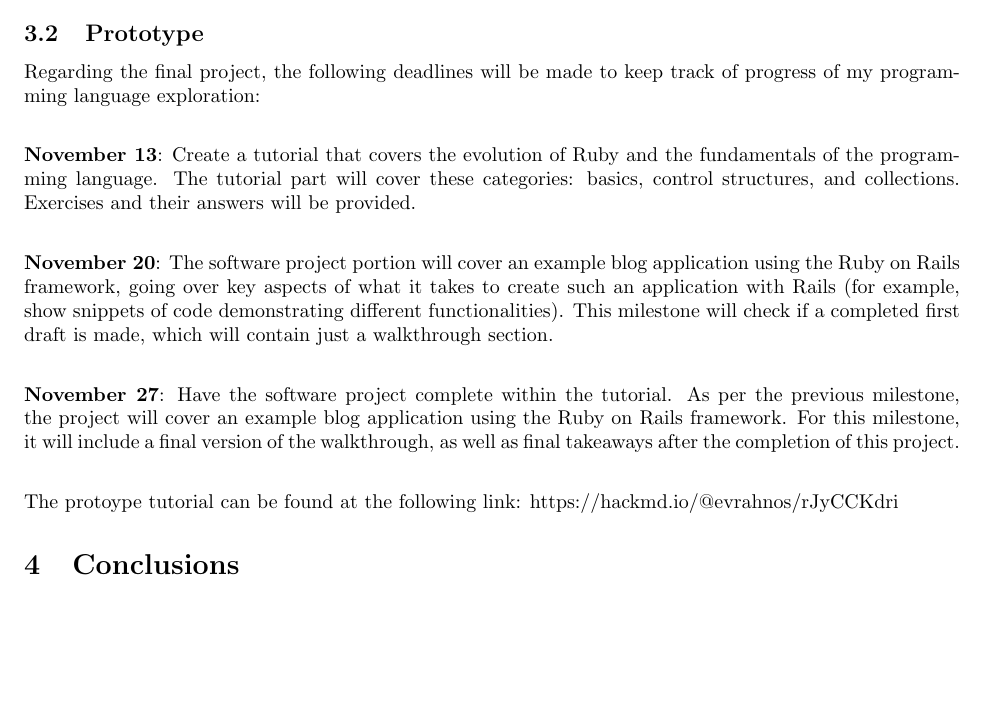
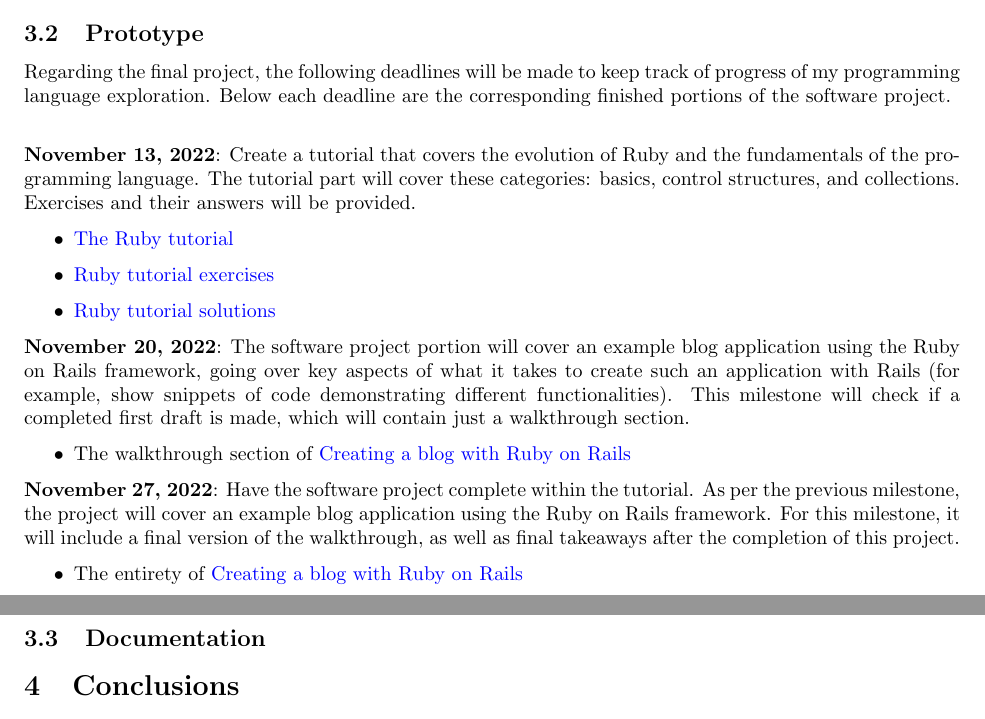
Before and after one commit to evrahnos/CPSC354, a LaTeX paper (report.tex): part of page 27 of 27 before the commit and two parts of pages 27 and 28 of 28 after it, the two joined at a grey line, cut so that both start at the same text, the shorter picture padded with empty space. Compiled offline with pdfLaTeX.

Commit message:
Cleaned up project prototype

```diff
--- a/report.tex
+++ b/report.tex
@@ -1052,15 +1052,32 @@
 
 
 \subsection{Prototype}
-Regarding the final project, the following deadlines will be made to keep track of progress of my programming language exploration:\\
+Regarding the final project, the following deadlines will be made to keep track of progress of my programming language exploration. Below each deadline are the corresponding finished portions of the software project.\\
 
-\noindent \textbf{November 13}: Create a tutorial that covers the evolution of Ruby and the fundamentals of the programming language. The tutorial part will cover these categories: basics, control structures, and collections. Exercises and their answers will be provided.\\
+\noindent \textbf{November 13, 2022}: Create a tutorial that covers the evolution of Ruby and the fundamentals of the programming language. The tutorial part will cover these categories: basics, control structures, and collections. Exercises and their answers will be provided.
+\begin{itemize}
+    \item \href{https://hackmd.io/@evrahnos/HJZPgUjSi}{The Ruby tutorial}
+    \item \href{https://hackmd.io/@evrahnos/SkWAtPoBs}{Ruby tutorial exercises}
+    \item \href{https://hackmd.io/@evrahnos/S1oUsvoBs}{Ruby tutorial solutions}
+\end{itemize}
 
-\noindent \textbf{November 20}: The software project portion will cover an example blog application using the Ruby on Rails framework, going over key aspects of what it takes to create such an application with Rails (for example, show snippets of code demonstrating different functionalities). This milestone will check if a completed first draft is made, which will contain just a walkthrough section. \\
+\noindent \textbf{November 20, 2022}: The software project portion will cover an example blog application using the Ruby on Rails framework, going over key aspects of what it takes to create such an application with Rails (for example, show snippets of code demonstrating different functionalities). This milestone will check if a completed first draft is made, which will contain just a walkthrough section.
+\begin{itemize}
+    \item The walkthrough section of \href{https://hackmd.io/@evrahnos/ryTuitp8o}{Creating a blog with Ruby on Rails}
+\end{itemize}
 
-\noindent \textbf{November 27}: Have the software project complete within the tutorial. As per the previous milestone, the project will cover an example blog application using the Ruby on Rails framework. For this milestone, it will include a final version of the walkthrough, as well as  final takeaways after the completion of this project.\\
+\noindent \textbf{November 27, 2022}: Have the software project complete within the tutorial. As per the previous milestone, the project will cover an example blog application using the Ruby on Rails framework. For this milestone, it will include a final version of the walkthrough, as well as final takeaways after the completion of this project.
+\begin{itemize}
+    \item The entirety of \href{https://hackmd.io/@evrahnos/ryTuitp8o}{Creating a blog with Ruby on Rails}
+\end{itemize}
 
-\noindent The protoype tutorial can be found at the following link: https://hackmd.io/@evrahnos/rJyCCKdri
+\newpage
+
+\subsection{Documentation}
+
+
+
+
 
 \section{Conclusions}\label{conclusions}
 
```
Also changed, not shown: report.pdf.
